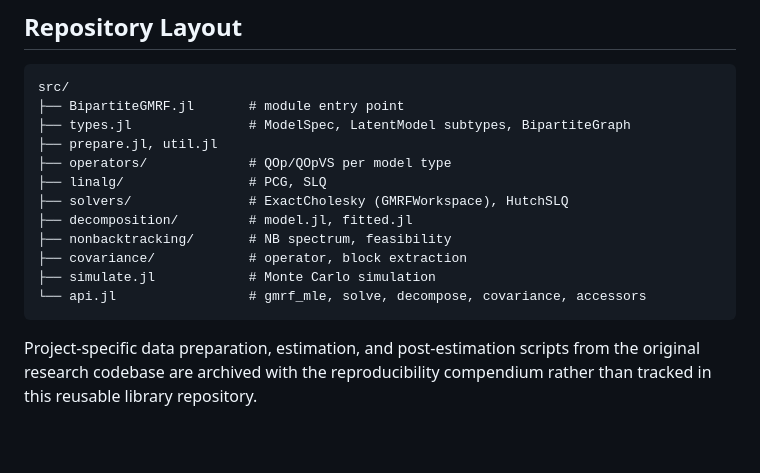
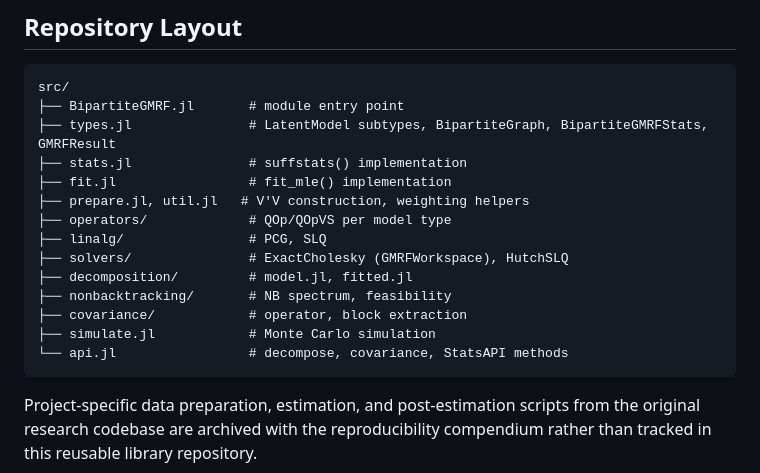
Before and after one commit to ulrichwohak/BipartiteGMRF.jl, a Markdown page: README.md, the part around one of its changes. GitHub-like rendering; blank space fills up the shorter version.

````diff
--- a/README.md
+++ b/README.md
@@ -235,8 +258,10 @@ Decomposition targets are `:estimation`, `:personyear`, and `:edge`.
 ```
 src/
 ├── BipartiteGMRF.jl       # module entry point
-├── types.jl               # ModelSpec, LatentModel subtypes, BipartiteGraph
-├── prepare.jl, util.jl
+├── types.jl               # LatentModel subtypes, BipartiteGraph, BipartiteGMRFStats, GMRFResult
+├── stats.jl               # suffstats() implementation
+├── fit.jl                 # fit_mle() implementation
+├── prepare.jl, util.jl   # V'V construction, weighting helpers
 ├── operators/             # QOp/QOpVS per model type
 ├── linalg/                # PCG, SLQ
 ├── solvers/               # ExactCholesky (GMRFWorkspace), HutchSLQ
@@ -244,7 +269,7 @@ src/
 ├── nonbacktracking/       # NB spectrum, feasibility
 ├── covariance/            # operator, block extraction
 ├── simulate.jl            # Monte Carlo simulation
-└── api.jl                 # gmrf_mle, solve, decompose, covariance, accessors
+└── api.jl                 # decompose, covariance, StatsAPI methods
 ```
 
 Project-specific data preparation, estimation, and post-estimation scripts
````
Also changed, not shown: other parts of README.md (+47 -24 lines).
